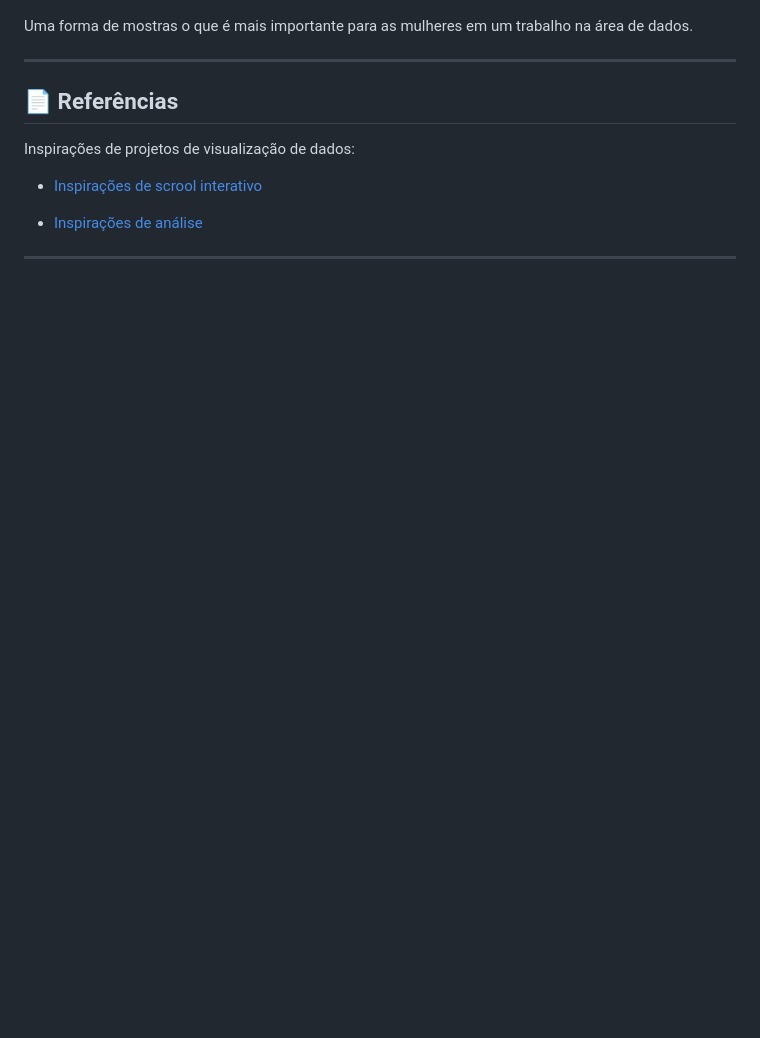
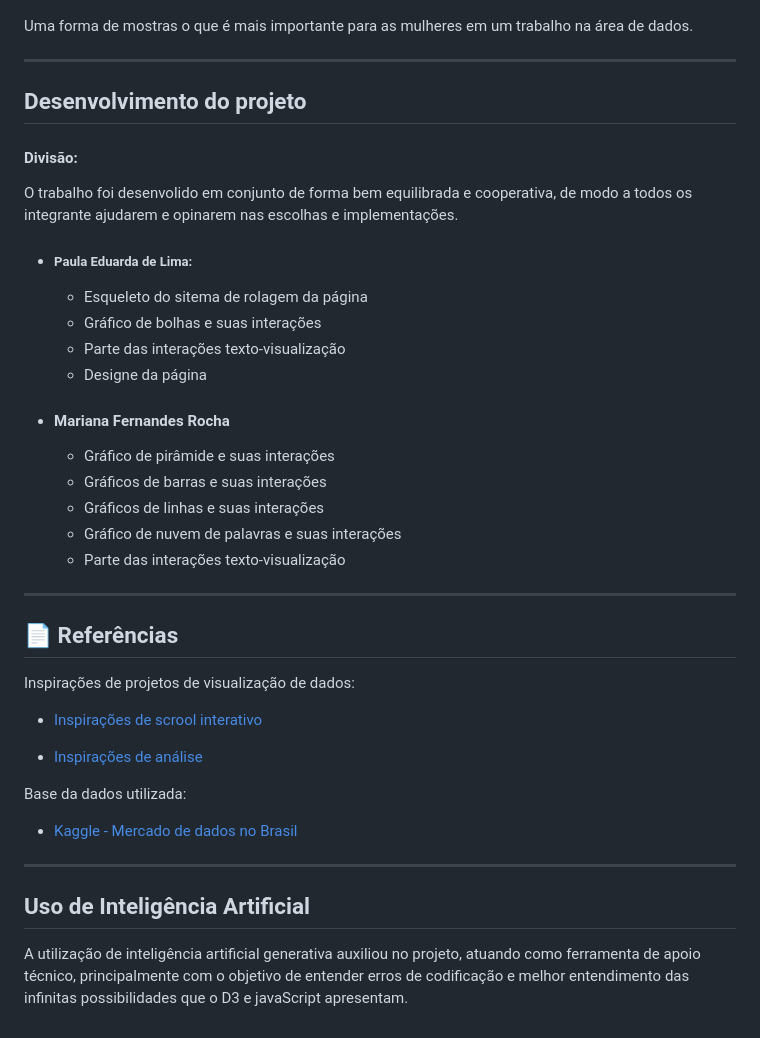
Before and after one commit to FGV-VIS-2025/tarefa-4-mulheres_no_mercado_brasileiro_de_dados, a Markdown page: README.md, the part around one of its changes. Rendered like a GitHub page; blank space fills up the shorter version.

```diff
--- a/README.md
+++ b/README.md
@@ -79,4 +87,26 @@ Uma forma de mostras o que é mais importante para as mulheres em um trabalho na
 ---
+
+## Desenvolvimento do projeto
+
+#### Divisão:
+O trabalho foi desenvolido em conjunto de forma bem equilibrada e cooperativa, de modo a todos os integrante ajudarem e opinarem nas escolhas e implementações.
+
+- ##### Paula Eduarda de Lima:
+  - Esqueleto do sitema de rolagem da página
+  - Gráfico de bolhas e suas interações
+  - Parte das interações texto-visualização
+  - Designe da página
+
+- #### Mariana Fernandes Rocha
+  - Gráfico de pirâmide e suas interações
+  - Gráficos de barras e suas interações
+  - Gráficos de linhas e suas interações
+  - Gráfico de nuvem de palavras e suas interações
+  - Parte das interações texto-visualização
+
+---
+
+
 
 ## 📄 Referências
 Inspirações de projetos de visualização de dados:
@@ -86,5 +116,10 @@ Inspirações de projetos de visualização de dados:
 
 - [Inspirações de análise](URL-do-link)
 
+Base da dados utilizada:
+- [Kaggle - Mercado de dados no Brasil](https://www.kaggle.com/datasets/datahackers/state-of-data-2021/data)
 
 ---
+## Uso de Inteligência Artificial
+
+A utilização de inteligência artificial generativa auxiliou no projeto, atuando como ferramenta de apoio técnico, principalmente com o objetivo de entender erros de codificação e melhor entendimento das infinitas possibilidades que o D3 e javaScript apresentam.
```
Also changed, not shown: other parts of README.md (+18 -10 lines).
